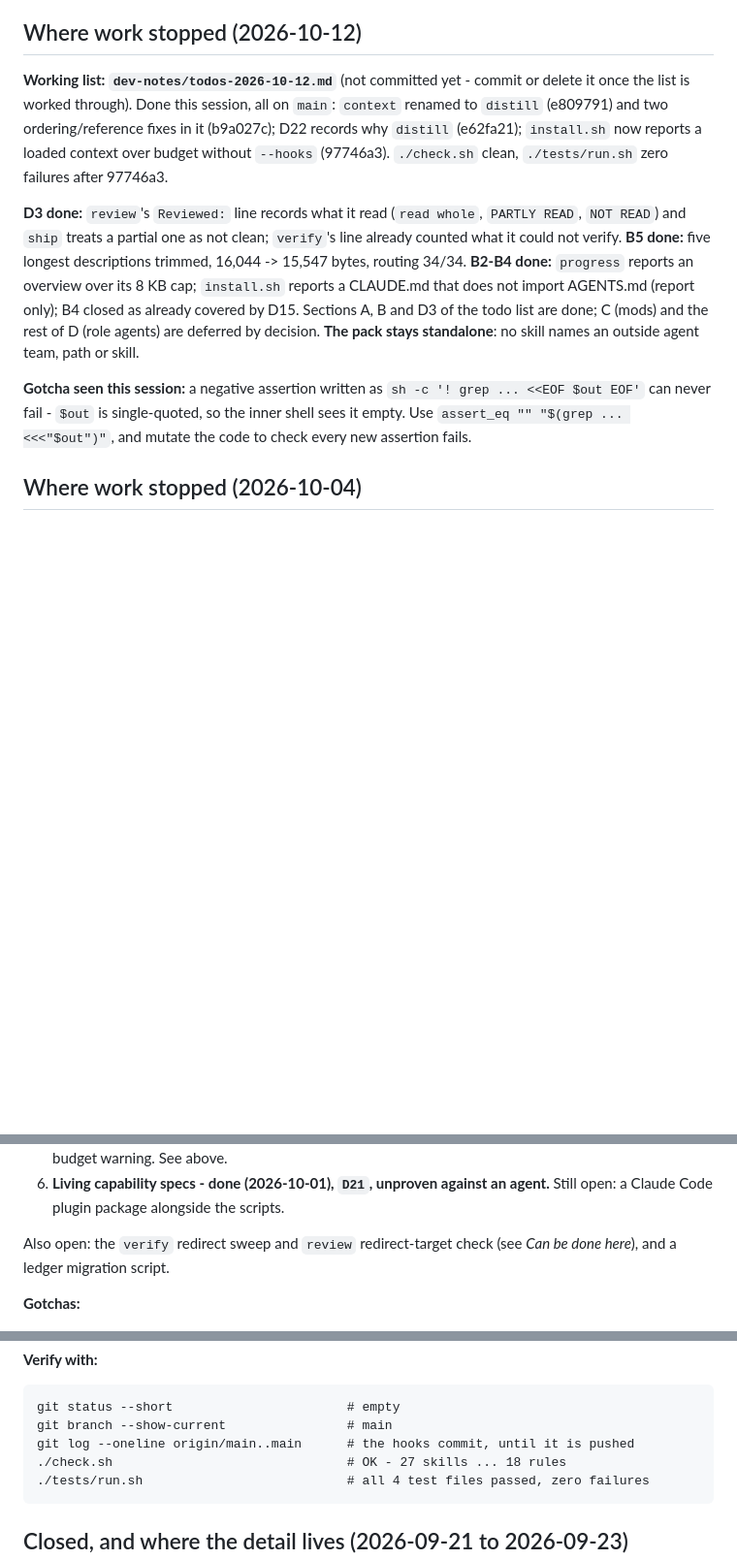
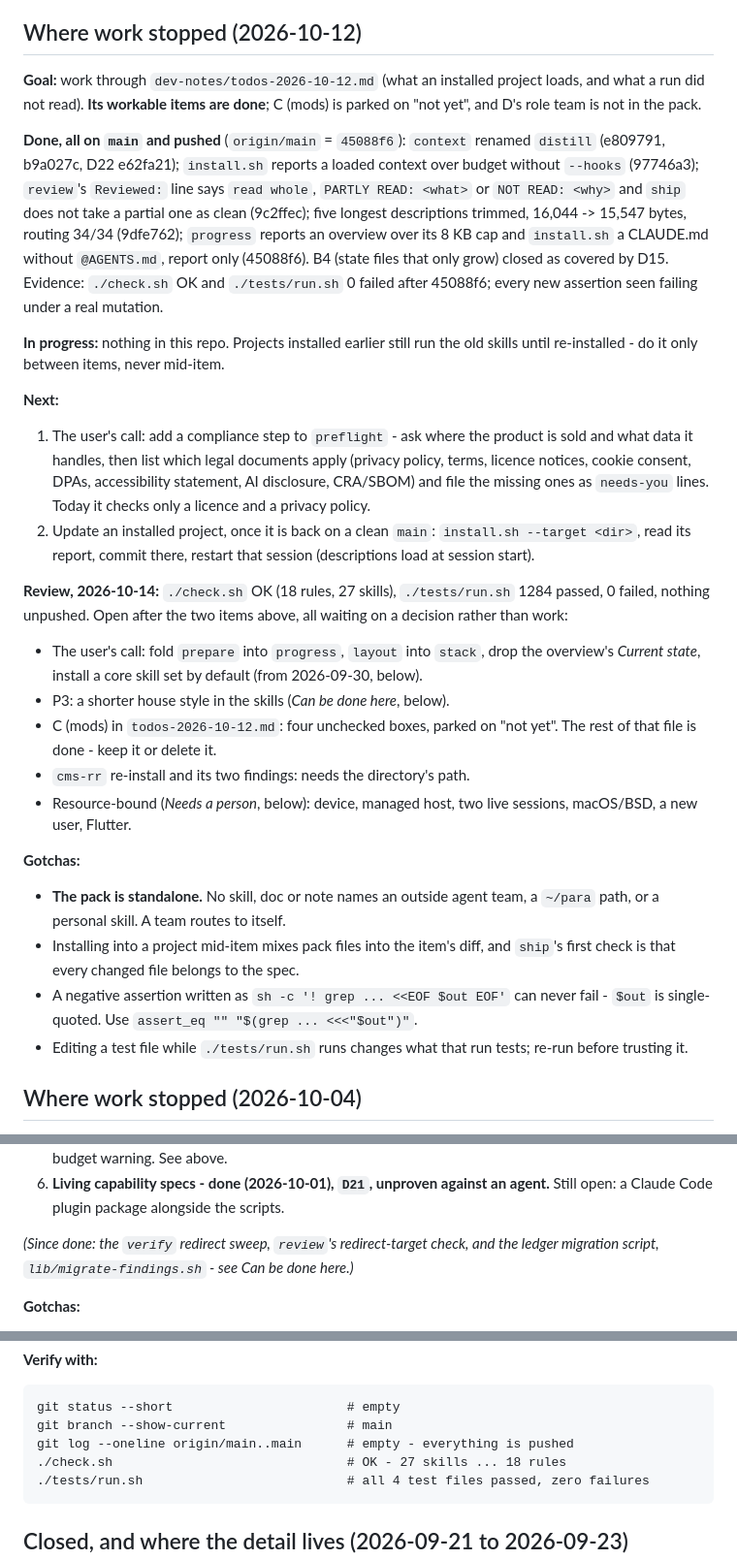
Before and after one commit to habr33/ai-project-starter, a Markdown page: dev-notes/status.md, 3 parts joined by grey strips. Shown at 97% size. GitHub-like rendering; blank space fills up the shorter version.

Commit message:
status: record the 2026-10-14 review and what is still open
Rewrites the 2026-10-12 stopping point, adds a review block listing
open items (all waiting on a decision or a resource), and marks the
redirect checks and ledger migration as done where an older note
still called them open.

Co-Authored-By: Claude Opus 5.5 <noreply@anthropic.com>

```diff
--- a/dev-notes/status.md
+++ b/dev-notes/status.md
@@ -17,27 +17,59 @@ place that answers "has this skill actually run?".
 
 ## Where work stopped (2026-10-12)
 
-**Working list: `dev-notes/todos-2026-10-12.md`** (not committed yet - commit
-or delete it once the list is worked through). Done this session, all on `main`:
-`context` renamed to `distill` (e809791) and two ordering/reference fixes in it
-(b9a027c); D22 records why `distill` (e62fa21); `install.sh` now reports a
-loaded context over budget without `--hooks` (97746a3). `./check.sh` clean,
-`./tests/run.sh` zero failures after 97746a3.
+**Goal:** work through `dev-notes/todos-2026-10-12.md` (what an installed
+project loads, and what a run did not read). **Its workable items are done**;
+C (mods) is parked on "not yet", and D's role team is not in the pack.
 
-**D3 done:** `review`'s `Reviewed:` line records what it read (`read whole`,
-`PARTLY READ`, `NOT READ`) and `ship` treats a partial one as not clean;
-`verify`'s line already counted what it could not verify. **B5 done:** five
-longest descriptions trimmed, 16,044 -> 15,547 bytes, routing 34/34. **B2-B4 done:** `progress` reports an
-overview over its 8 KB cap; `install.sh` reports a CLAUDE.md that does not
-import AGENTS.md (report only); B4 closed as already covered by D15. Sections
-A, B and D3 of the todo list are done; C (mods) and the rest of D (role agents)
-are deferred by decision. **The pack stays standalone**: no skill names an
-outside agent team, path or skill.
+**Done, all on `main` and pushed** (`origin/main` = `45088f6`): `context`
+renamed `distill` (e809791, b9a027c, D22 e62fa21); `install.sh` reports a
+loaded context over budget without `--hooks` (97746a3); `review`'s
+`Reviewed:` line says `read whole`, `PARTLY READ: <what>` or `NOT READ: <why>`
+and `ship` does not take a partial one as clean (9c2ffec); five longest
+descriptions trimmed, 16,044 -> 15,547 bytes, routing 34/34 (9dfe762);
+`progress` reports an overview over its 8 KB cap and `install.sh` a CLAUDE.md
+without `@AGENTS.md`, report only (45088f6). B4 (state files that only grow)
+closed as covered by D15. Evidence: `./check.sh` OK and `./tests/run.sh` 0
+failed after 45088f6; every new assertion seen failing under a real mutation.
 
-**Gotcha seen this session:** a negative assertion written as
-`sh -c '! grep ... <<EOF $out EOF'` can never fail - `$out` is single-quoted,
-so the inner shell sees it empty. Use `assert_eq "" "$(grep ... <<<"$out")"`,
-and mutate the code to check every new assertion fails.
+**In progress:** nothing in this repo. Projects installed earlier still run the
+old skills until re-installed - do it only between items, never mid-item.
+
+**Next:**
+
+1. The user's call: add a compliance step to `preflight` - ask where the
+   product is sold and what data it handles, then list which legal documents
+   apply (privacy policy, terms, licence notices, cookie consent, DPAs,
+   accessibility statement, AI disclosure, CRA/SBOM) and file the missing ones
+   as `needs-you` lines. Today it checks only a licence and a privacy policy.
+2. Update an installed project, once it is back on a clean `main`:
+   `install.sh --target <dir>`, read its report, commit there, restart that
+   session (descriptions load at session start).
+
+**Review, 2026-10-14:** `./check.sh` OK (18 rules, 27 skills),
+`./tests/run.sh` 1284 passed, 0 failed, nothing unpushed. Open after the two
+items above, all waiting on a decision rather than work:
+
+- The user's call: fold `prepare` into `progress`, `layout` into `stack`, drop
+  the overview's *Current state*, install a core skill set by default (from
+  2026-09-30, below).
+- P3: a shorter house style in the skills (*Can be done here*, below).
+- C (mods) in `todos-2026-10-12.md`: four unchecked boxes, parked on "not
+  yet". The rest of that file is done - keep it or delete it.
+- `cms-rr` re-install and its two findings: needs the directory's path.
+- Resource-bound (*Needs a person*, below): device, managed host, two live
+  sessions, macOS/BSD, a new user, Flutter.
+
+**Gotchas:**
+
+- **The pack is standalone.** No skill, doc or note names an outside agent
+  team, a `~/para` path, or a personal skill. A team routes to itself.
+- Installing into a project mid-item mixes pack files into the item's diff,
+  and `ship`'s first check is that every changed file belongs to the spec.
+- A negative assertion written as `sh -c '! grep ... <<EOF $out EOF'` can
+  never fail - `$out` is single-quoted. Use `assert_eq "" "$(grep ... <<<"$out")"`.
+- Editing a test file while `./tests/run.sh` runs changes what that run tests;
+  re-run before trusting it.
 
 ## Where work stopped (2026-10-04)
 
@@ -273,8 +305,9 @@ appended after `finish` in a test file is not counted, so add new ones above it.
 6. **Living capability specs - done (2026-10-01), `D21`, unproven against an
    agent.** Still open: a Claude Code plugin package alongside the scripts.
 
-Also open: the `verify` redirect sweep and `review` redirect-target check
-(see *Can be done here*), and a ledger migration script.
+*(Since done: the `verify` redirect sweep, `review`'s redirect-target check,
+and the ledger migration script, `lib/migrate-findings.sh` - see *Can be done
+here*.)*
 
 **Gotchas:**
 
@@ -315,7 +348,7 @@ Also open: the `verify` redirect sweep and `review` redirect-target check
 
     git status --short                       # empty
     git branch --show-current                # main
-    git log --oneline origin/main..main      # the hooks commit, until it is pushed
+    git log --oneline origin/main..main      # empty - everything is pushed
     ./check.sh                               # OK - 27 skills ... 18 rules
     ./tests/run.sh                           # all 4 test files passed, zero failures
 
```
